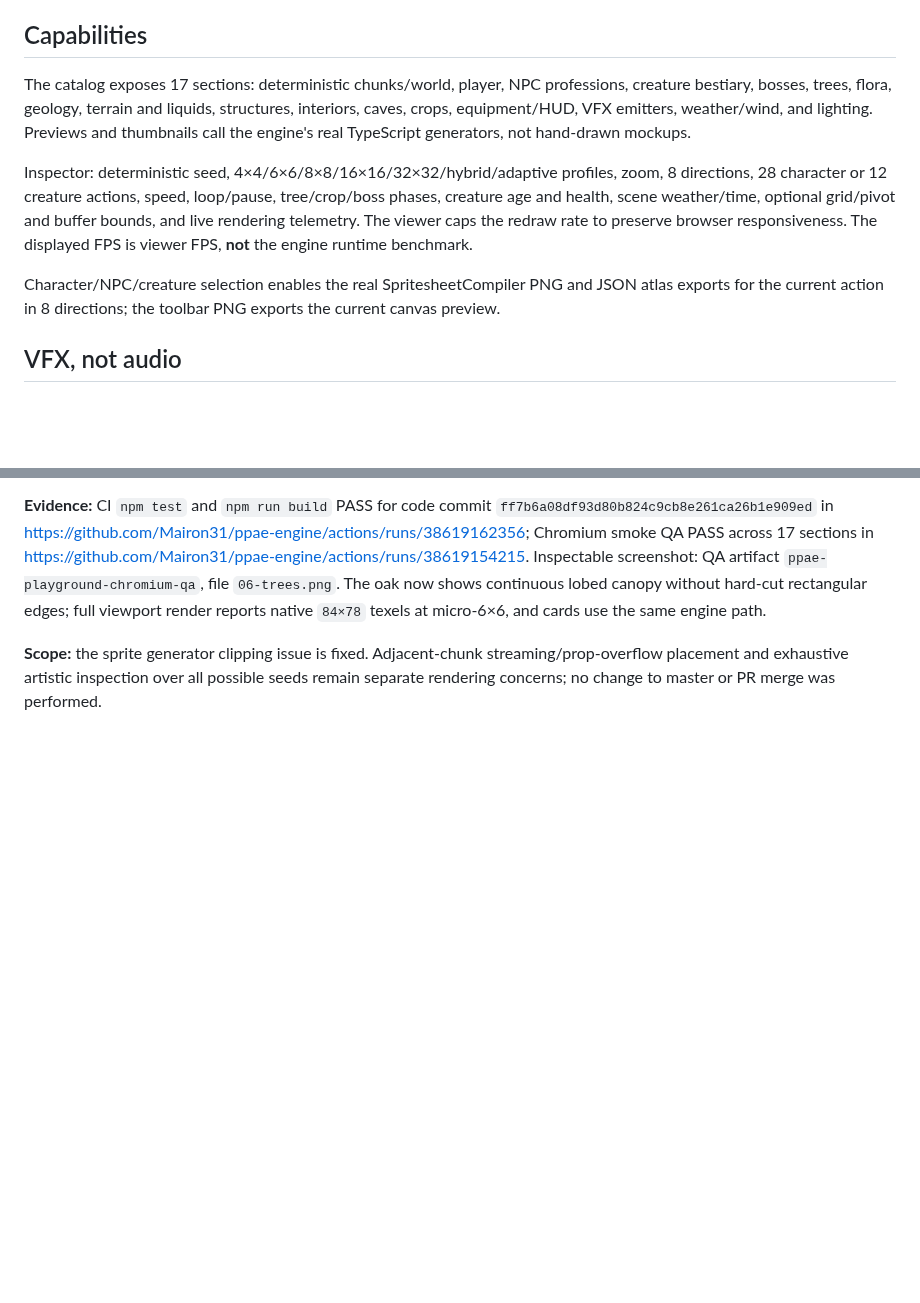
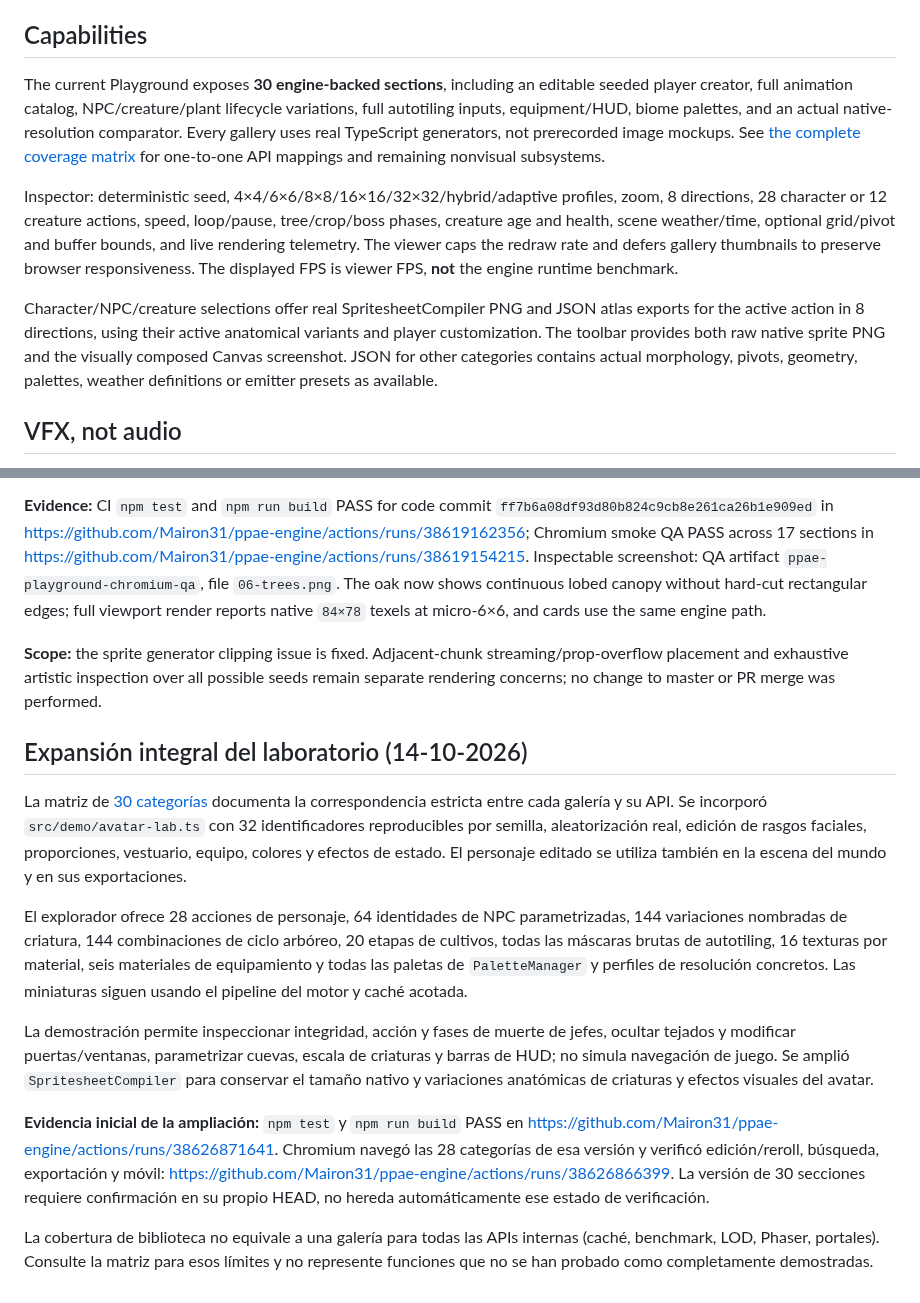
Before and after one commit to Mairon31/ppae-engine, a Markdown page: docs/PLAYGROUND.md, 2 parts joined by grey strips. Rendered like a GitHub page; blank space fills up the shorter version.

Commit message:
docs(playground): describe expanded lab, genuine exports and full API coverage matrix

```diff
--- a/docs/PLAYGROUND.md
+++ b/docs/PLAYGROUND.md
@@ -8,11 +8,11 @@ Run locally: npm ci && npm run dev. This is a fully client-side Vite demo whose
 
 ## Capabilities
 
-The catalog exposes 17 sections: deterministic chunks/world, player, NPC professions, creature bestiary, bosses, trees, flora, geology, terrain and liquids, structures, interiors, caves, crops, equipment/HUD, VFX emitters, weather/wind, and lighting. Previews and thumbnails call the engine's real TypeScript generators, not hand-drawn mockups.
+The current Playground exposes **30 engine-backed sections**, including an editable seeded player creator, full animation catalog, NPC/creature/plant lifecycle variations, full autotiling inputs, equipment/HUD, biome palettes, and an actual native-resolution comparator. Every gallery uses real TypeScript generators, not prerecorded image mockups. See [the complete coverage matrix](PLAYGROUND_COVERAGE_MATRIX.md) for one-to-one API mappings and remaining nonvisual subsystems.
 
-Inspector: deterministic seed, 4×4/6×6/8×8/16×16/32×32/hybrid/adaptive profiles, zoom, 8 directions, 28 character or 12 creature actions, speed, loop/pause, tree/crop/boss phases, creature age and health, scene weather/time, optional grid/pivot and buffer bounds, and live rendering telemetry. The viewer caps the redraw rate to preserve browser responsiveness. The displayed FPS is viewer FPS, **not** the engine runtime benchmark.
+Inspector: deterministic seed, 4×4/6×6/8×8/16×16/32×32/hybrid/adaptive profiles, zoom, 8 directions, 28 character or 12 creature actions, speed, loop/pause, tree/crop/boss phases, creature age and health, scene weather/time, optional grid/pivot and buffer bounds, and live rendering telemetry. The viewer caps the redraw rate and defers gallery thumbnails to preserve browser responsiveness. The displayed FPS is viewer FPS, **not** the engine runtime benchmark.
 
-Character/NPC/creature selection enables the real SpritesheetCompiler PNG and JSON atlas exports for the current action in 8 directions; the toolbar PNG exports the current canvas preview.
+Character/NPC/creature selections offer real SpritesheetCompiler PNG and JSON atlas exports for the active action in 8 directions, using their active anatomical variants and player customization. The toolbar provides both raw native sprite PNG and the visually composed Canvas screenshot. JSON for other categories contains actual morphology, pivots, geometry, palettes, weather definitions or emitter presets as available.
 
 ## VFX, not audio
 
@@ -80,3 +80,16 @@ https://github.com/Mairon31/ppae-engine/actions/runs/38616315820.
 **Evidence:** CI `npm test` and `npm run build` PASS for code commit `ff7b6a08df93d80b824c9cb8e261ca26b1e909ed` in https://github.com/Mairon31/ppae-engine/actions/runs/38619162356; Chromium smoke QA PASS across 17 sections in https://github.com/Mairon31/ppae-engine/actions/runs/38619154215. Inspectable screenshot: QA artifact `ppae-playground-chromium-qa`, file `06-trees.png`. The oak now shows continuous lobed canopy without hard-cut rectangular edges; full viewport render reports native `84×78` texels at micro-6×6, and cards use the same engine path.
 
 **Scope:** the sprite generator clipping issue is fixed. Adjacent-chunk streaming/prop-overflow placement and exhaustive artistic inspection over all possible seeds remain separate rendering concerns; no change to master or PR merge was performed.
+
+
+## Expansión integral del laboratorio (14-10-2026)
+
+La matriz de [30 categorías](PLAYGROUND_COVERAGE_MATRIX.md) documenta la correspondencia estricta entre cada galería y su API. Se incorporó `src/demo/avatar-lab.ts` con 32 identificadores reproducibles por semilla, aleatorización real, edición de rasgos faciales, proporciones, vestuario, equipo, colores y efectos de estado. El personaje editado se utiliza también en la escena del mundo y en sus exportaciones.
+
+El explorador ofrece 28 acciones de personaje, 64 identidades de NPC parametrizadas, 144 variaciones nombradas de criatura, 144 combinaciones de ciclo arbóreo, 20 etapas de cultivos, todas las máscaras brutas de autotiling, 16 texturas por material, seis materiales de equipamiento y todas las paletas de `PaletteManager` y perfiles de resolución concretos. Las miniaturas siguen usando el pipeline del motor y caché acotada.
+
+La demostración permite inspeccionar integridad, acción y fases de muerte de jefes, ocultar tejados y modificar puertas/ventanas, parametrizar cuevas, escala de criaturas y barras de HUD; no simula navegación de juego. Se amplió `SpritesheetCompiler` para conservar el tamaño nativo y variaciones anatómicas de criaturas y efectos visuales del avatar.
+
+**Evidencia inicial de la ampliación:** `npm test` y `npm run build` PASS en https://github.com/Mairon31/ppae-engine/actions/runs/38626871641. Chromium navegó las 28 categorías de esa versión y verificó edición/reroll, búsqueda, exportación y móvil: https://github.com/Mairon31/ppae-engine/actions/runs/38626866399. La versión de 30 secciones requiere confirmación en su propio HEAD, no hereda automáticamente ese estado de verificación.
+
+La cobertura de biblioteca no equivale a una galería para todas las APIs internas (caché, benchmark, LOD, Phaser, portales). Consulte la matriz para esos límites y no represente funciones que no se han probado como completamente demostradas.
```
